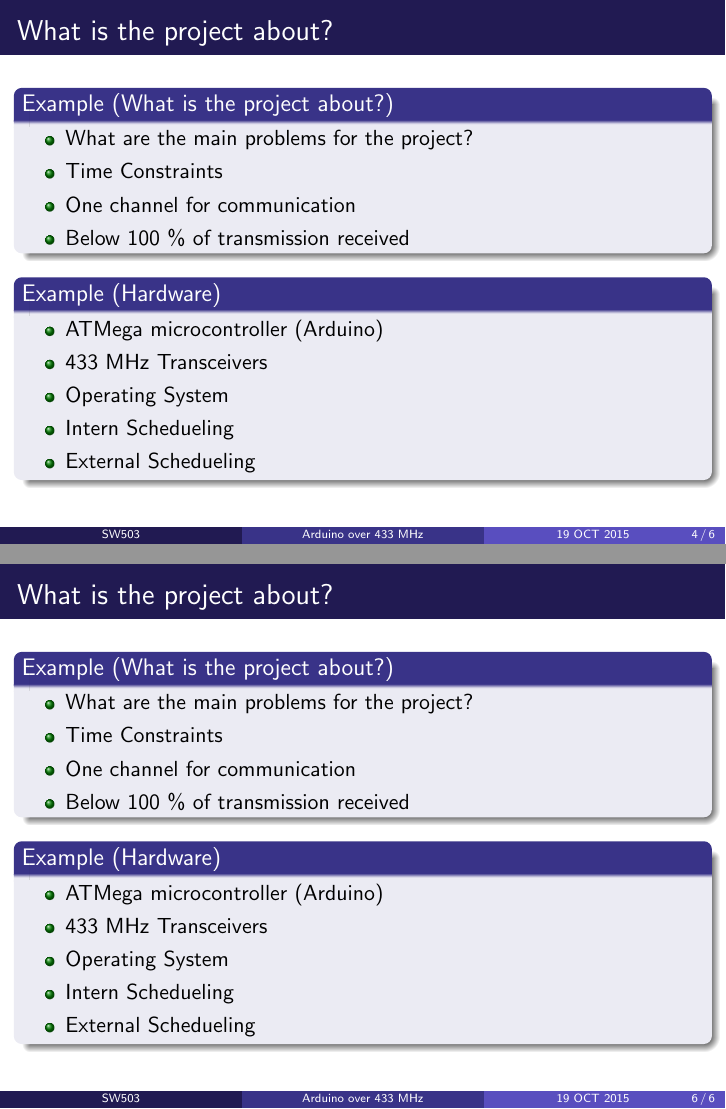
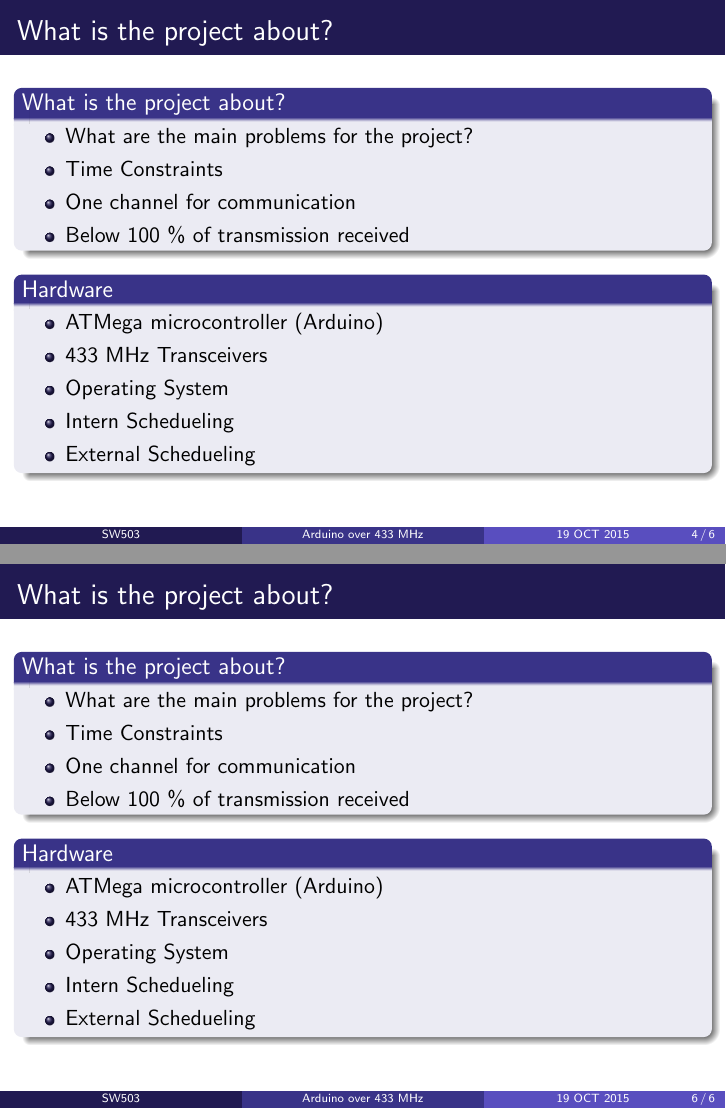
Before and after one commit to SW5CMMMST/RTS_Presentation, LaTeX slides (master.tex, which reads slides/LakeClean.tex): pages 4 and 6 of 6, joined at a grey line. Compiled offline with pdfLaTeX.

Commit message:
fixed blocks

```diff
--- a/slides/LakeClean.tex
+++ b/slides/LakeClean.tex
@@ -1,14 +1,14 @@
 \begin{frame}{What is the project about?}
-	\begin{blueblock}[What is the project about?]
+	\begin{block}{What is the project about?}
 	 	\begin{itemize}
 			\item What are the main problems for the project?
 			\item Time Constraints
 			\item One channel for communication
 			\item Below 100 \% of transmission received
 		\end{itemize}
-	\end{blueblock}
+	\end{block}
 
-	\begin{blueblock}[Hardware]
+	\begin{block}{Hardware}
 		\begin{itemize}
 			\item ATMega microcontroller (Arduino)
 			\item 433 MHz Transceivers
@@ -45,16 +45,16 @@
 \end{frame}
 
 \begin{frame}{What is the project about?}
-	\begin{blueblock}[What is the project about?]
+	\begin{block}{What is the project about?}
 	 	\begin{itemize}
 			\item What are the main problems for the project?
 			\item Time Constraints
 			\item One channel for communication
 			\item Below 100 \% of transmission received
 		\end{itemize}
-	\end{blueblock}
+	\end{block}
 
-	\begin{blueblock}[Hardware]
+	\begin{block}{Hardware}
 		\begin{itemize}
 			\item ATMega microcontroller (Arduino)
 			\item 433 MHz Transceivers
```
Also changed, not shown: slides/LakeClean.tex (4 more changed lines).
